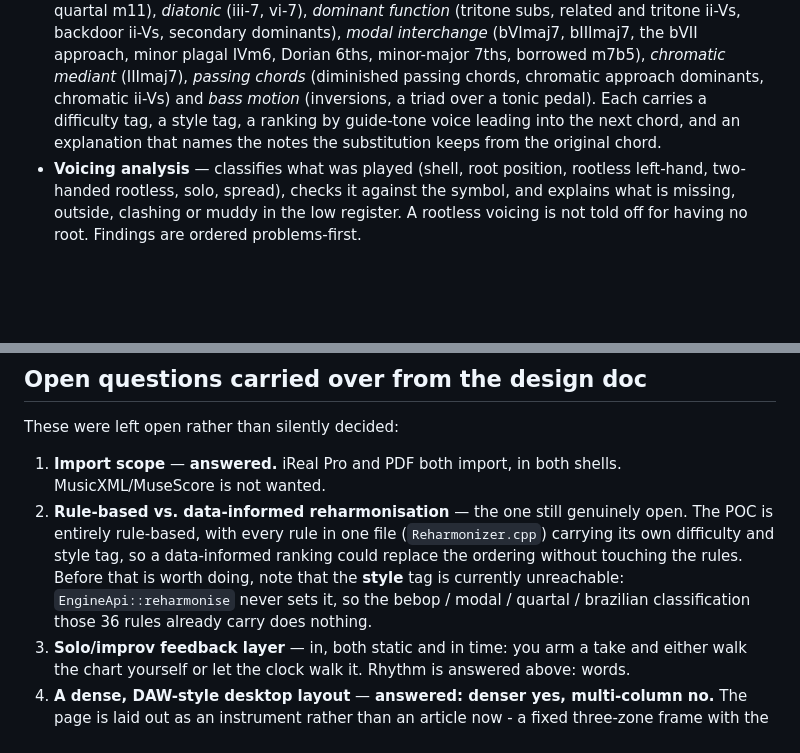
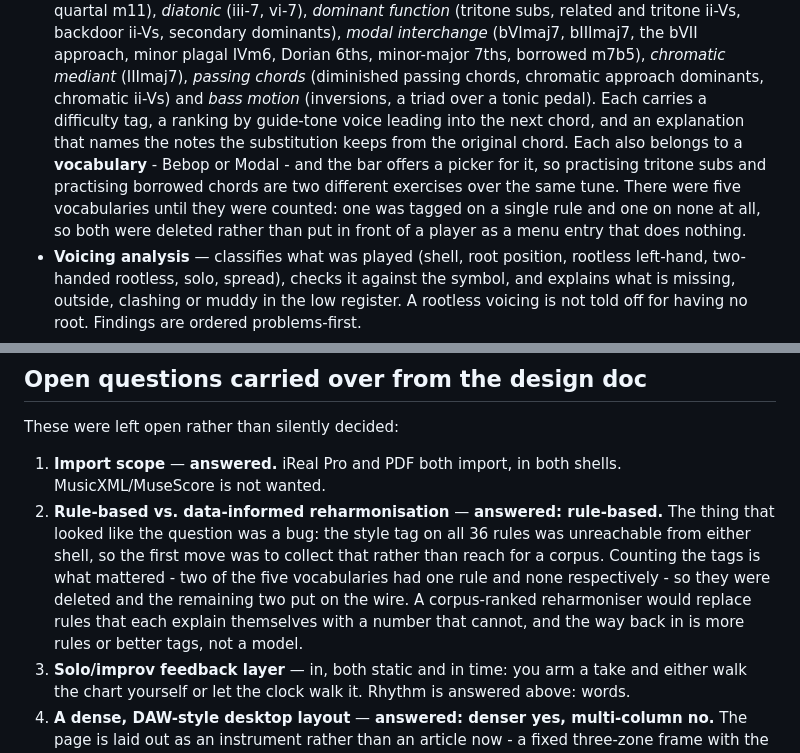
Before and after one commit to 22nmcdon/jazz_learning_app, a Markdown page: README.md, 2 parts joined by grey strips. Drawn GitHub-style; blank space fills up the shorter version.

```diff
--- a/README.md
+++ b/README.md
@@ -971,9 +971,13 @@ a page that does not boot is a failed job rather than a broken site. It needs `p
   (bVImaj7, bIIImaj7, the bVII approach, minor plagal IVm6, Dorian 6ths, minor-major 7ths,
   borrowed m7b5), *chromatic mediant* (IIImaj7), *passing chords* (diminished passing
   chords, chromatic approach dominants, chromatic ii-Vs) and *bass motion* (inversions,
-  a triad over a tonic pedal). Each carries a difficulty tag, a style tag, a ranking by
-  guide-tone voice leading into the next chord, and an explanation that names the notes the
-  substitution keeps from the original chord.
+  a triad over a tonic pedal). Each carries a difficulty tag, a ranking by guide-tone voice
+  leading into the next chord, and an explanation that names the notes the substitution
+  keeps from the original chord. Each also belongs to a **vocabulary** - Bebop or Modal -
+  and the bar offers a picker for it, so practising tritone subs and practising borrowed
+  chords are two different exercises over the same tune. There were five vocabularies until
+  they were counted: one was tagged on a single rule and one on none at all, so both were
+  deleted rather than put in front of a player as a menu entry that does nothing.
 - **Voicing analysis** — classifies what was played (shell, root position, rootless
   left-hand, two-handed rootless, solo, spread), checks it against the symbol, and explains
   what is missing, outside, clashing or muddy in the low register. A rootless voicing is not
@@ -1193,12 +1197,13 @@ These were left open rather than silently decided:
 
 1. **Import scope** — **answered.** iReal Pro and PDF both import, in both shells.
    MusicXML/MuseScore is not wanted.
-2. **Rule-based vs. data-informed reharmonisation** — the one still genuinely open. The
-   POC is entirely rule-based, with every rule in one file (`Reharmonizer.cpp`) carrying
-   its own difficulty and style tag, so a data-informed ranking could replace the ordering
-   without touching the rules. Before that is worth doing, note that the **style** tag is
-   currently unreachable: `EngineApi::reharmonise` never sets it, so the bebop / modal /
-   quartal / brazilian classification those 36 rules already carry does nothing.
+2. **Rule-based vs. data-informed reharmonisation** — **answered: rule-based.** The thing
+   that looked like the question was a bug: the style tag on all 36 rules was unreachable
+   from either shell, so the first move was to collect that rather than reach for a corpus.
+   Counting the tags is what mattered - two of the five vocabularies had one rule and none
+   respectively - so they were deleted and the remaining two put on the wire. A
+   corpus-ranked reharmoniser would replace rules that each explain themselves with a
+   number that cannot, and the way back in is more rules or better tags, not a model.
 3. **Solo/improv feedback layer** — in, both static and in time: you arm a take and either
    walk the chart yourself or let the clock walk it. Rhythm is answered above: words.
 4. **A dense, DAW-style desktop layout** — **answered: denser yes, multi-column no.**
```
Also changed, not shown: CLAUDE.md (+42 -22 lines), docs/HANDOFF.md (+15 -6 lines).
